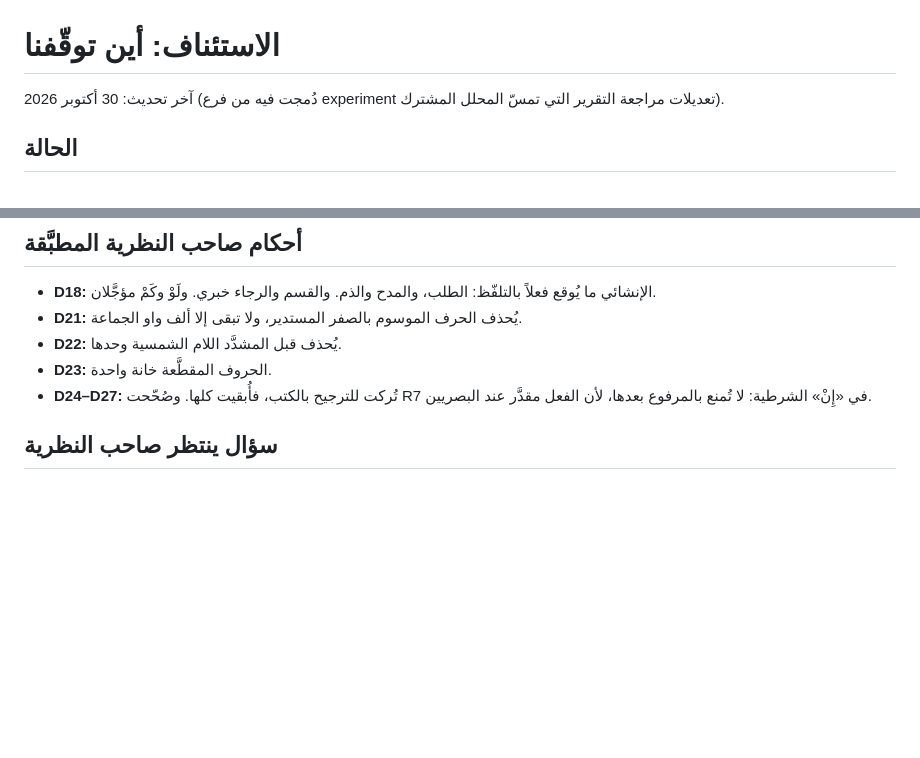
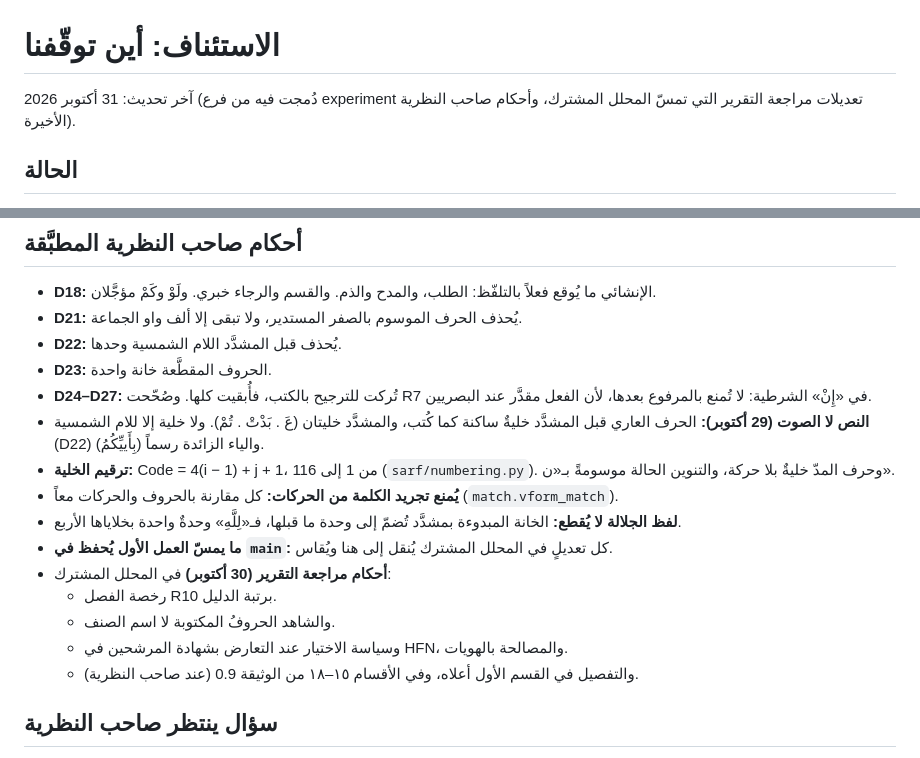
Before and after one commit to hhiyassat/arabic-sarf-2026, a Markdown page: HANDOFF.md, 2 parts joined by grey strips. Drawn GitHub-style; blank space fills up the shorter version.

Commit message:
HANDOFF: أحكام صاحب النظرية الأخيرة (النص لا الصوت، الترقيم، منع التجريد، لفظ الجلالة، الحفظ في main، ومراجعة التقرير)
Co-Authored-By: Claude Opus 5.5 <noreply@anthropic.com>
Claude-Session: https://claude.ai/code/session_011aX7SVCC2MUK7ouuKDVEnS

```diff
--- a/HANDOFF.md
+++ b/HANDOFF.md
@@ -1,6 +1,6 @@
 # الاستئناف: أين توقّفنا
 
-آخر تحديث: 30 أكتوبر 2026 (دُمجت فيه من فرع experiment تعديلات مراجعة التقرير التي تمسّ المحلل المشترك).
+آخر تحديث: 31 أكتوبر 2026 (دُمجت فيه من فرع experiment تعديلات مراجعة التقرير التي تمسّ المحلل المشترك، وأحكام صاحب النظرية الأخيرة).
 
 ## الحالة
 
@@ -70,6 +70,16 @@
 - **D22:** يُحذف قبل المشدَّد اللام الشمسية وحدها.
 - **D23:** الحروف المقطَّعة خانة واحدة.
 - **D24–D27:** تُركت للترجيح بالكتب، فأُبقيت كلها. وصُحّحت R7 في «إِنْ» الشرطية: لا تُمنع بالمرفوع بعدها، لأن الفعل مقدَّر عند البصريين.
+- **النص لا الصوت (29 أكتوبر):** الحرف العاري قبل المشدَّد خليةٌ ساكنة كما كُتب، والمشدَّد خليتان (عَ . بَدْتْ . تُمْ). ولا خلية إلا للام الشمسية (D22) والياء الزائدة رسماً (بِأَييِّكُمُ).
+- **ترقيم الخلية:** Code = 4(i − 1) + j + 1، من 1 إلى 116 (`sarf/numbering.py`). وحرف المدّ خليةٌ بلا حركة، والتنوين الحالة موسومةً بـ«ن».
+- **يُمنع تجريد الكلمة من الحركات:** كل مقارنة بالحروف والحركات معاً (`match.vform_match`).
+- **لفظ الجلالة لا يُقطع:** الخانة المبدوءة بمشدَّد تُضمّ إلى وحدة ما قبلها، فـ«لِلَّهِ» وحدةٌ واحدة بخلاياها الأربع.
+- **ما يمسّ العمل الأول يُحفظ في `main`:** كل تعديلٍ في المحلل المشترك يُنقل إلى هنا ويُقاس.
+- **أحكام مراجعة التقرير (30 أكتوبر)** في المحلل المشترك:
+  - رخصة الفصل R10 برتبة الدليل.
+  - والشاهد الحروفُ المكتوبة لا اسم الصنف.
+  - وسياسة الاختيار عند التعارض بشهادة المرشحين في HFN، والمصالحة بالهويات.
+  - والتفصيل في القسم الأول أعلاه، وفي الأقسام ١٥–١٨ من الوثيقة 0.9 (عند صاحب النظرية).
 
 ## سؤال ينتظر صاحب النظرية
 
```
